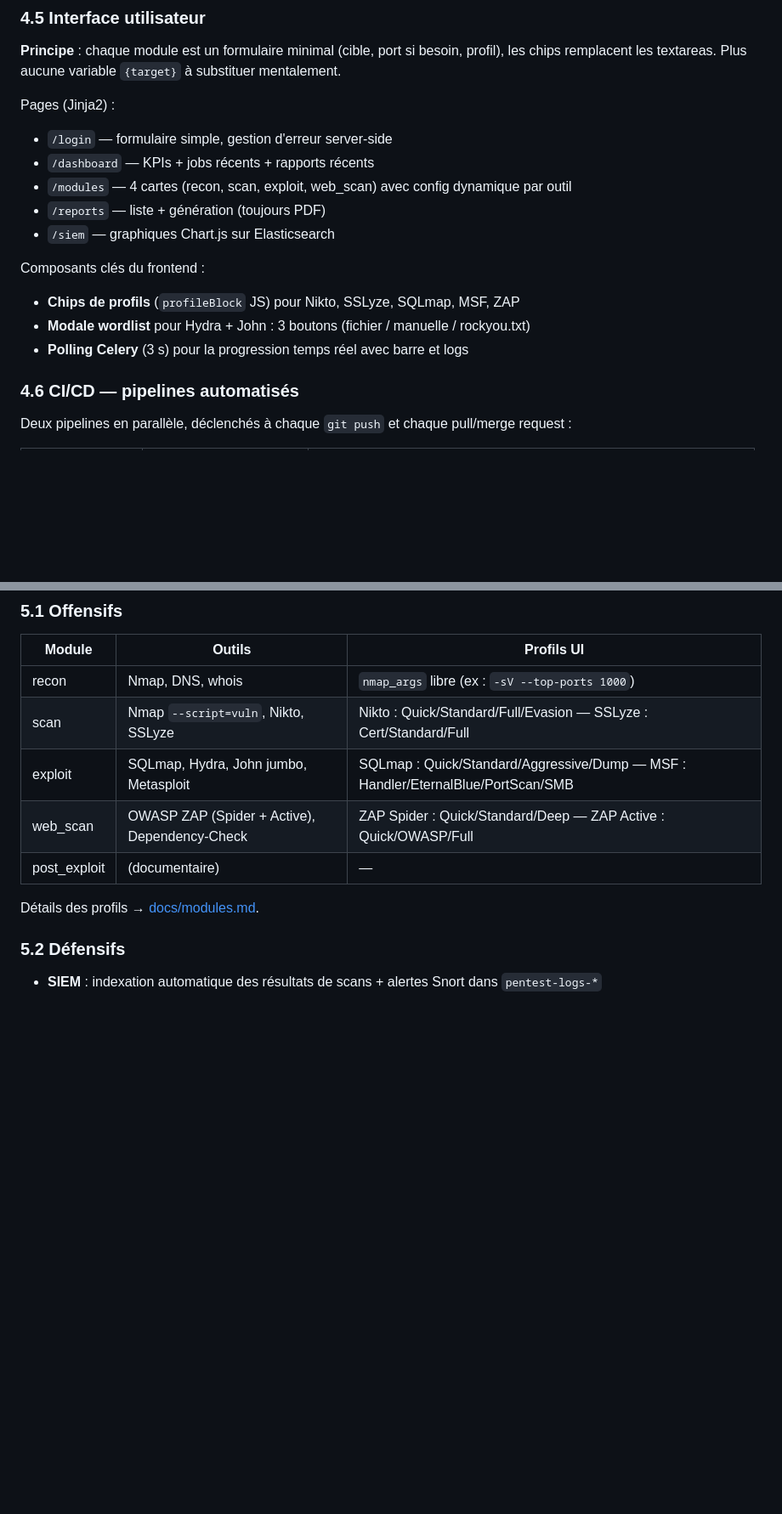
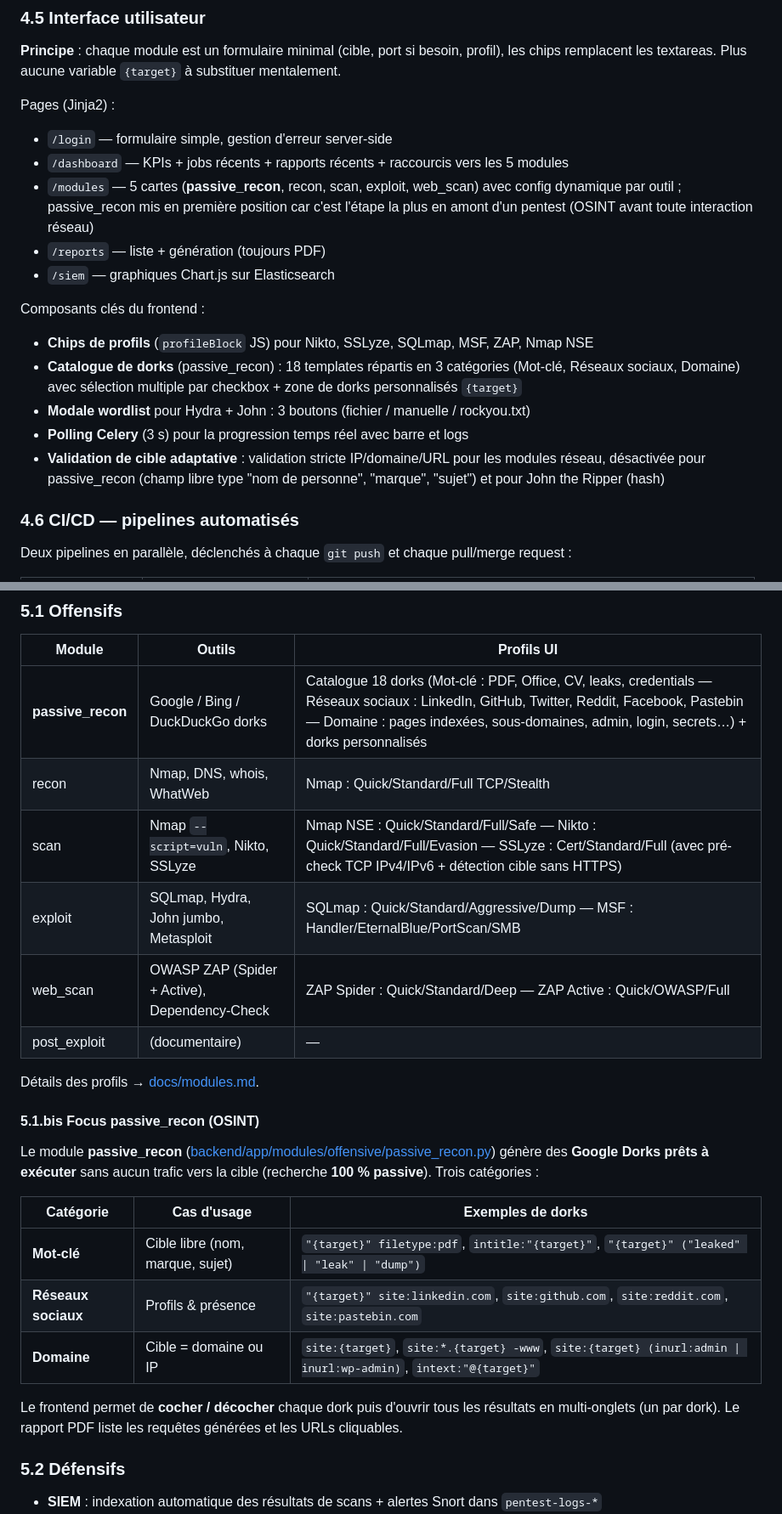
Before and after one commit to Vyuob/toolbox-m1, a Markdown page: docs/rapport_final_groupe.md, 2 parts joined by grey strips. Shown at 85% size. GitHub-like rendering; blank space fills up the shorter version.

```diff
--- a/docs/rapport_final_groupe.md
+++ b/docs/rapport_final_groupe.md
@@ -184,16 +190,18 @@ Outils pré-installés : `nmap 7.99`, `nikto 2.6`, `sqlmap 1.10`, `hydra 9.6`, `
 Pages (Jinja2) :
 
 - `/login` — formulaire simple, gestion d'erreur server-side
-- `/dashboard` — KPIs + jobs récents + rapports récents
-- `/modules` — 4 cartes (recon, scan, exploit, web_scan) avec config dynamique par outil
+- `/dashboard` — KPIs + jobs récents + rapports récents + raccourcis vers les 5 modules
+- `/modules` — 5 cartes (**passive_recon**, recon, scan, exploit, web_scan) avec config dynamique par outil ; passive_recon mis en première position car c'est l'étape la plus en amont d'un pentest (OSINT avant toute interaction réseau)
 - `/reports` — liste + génération (toujours PDF)
 - `/siem` — graphiques Chart.js sur Elasticsearch
 
 Composants clés du frontend :
 
-- **Chips de profils** (`profileBlock` JS) pour Nikto, SSLyze, SQLmap, MSF, ZAP
+- **Chips de profils** (`profileBlock` JS) pour Nikto, SSLyze, SQLmap, MSF, ZAP, Nmap NSE
+- **Catalogue de dorks** (passive_recon) : 18 templates répartis en 3 catégories (Mot-clé, Réseaux sociaux, Domaine) avec sélection multiple par checkbox + zone de dorks personnalisés `{target}`
 - **Modale wordlist** pour Hydra + John : 3 boutons (fichier / manuelle / rockyou.txt)
 - **Polling Celery** (3 s) pour la progression temps réel avec barre et logs
+- **Validation de cible adaptative** : validation stricte IP/domaine/URL pour les modules réseau, désactivée pour passive_recon (champ libre type "nom de personne", "marque", "sujet") et pour John the Ripper (hash)
 
 ### 4.6 CI/CD — pipelines automatisés
 
@@ -248,13 +256,26 @@ La fonction `_build_tools_sections(result)` normalise les champs `command`, `out
 
 | Module | Outils | Profils UI |
 |--------|--------|------------|
-| recon | Nmap, DNS, whois | `nmap_args` libre (ex : `-sV --top-ports 1000`) |
-| scan | Nmap `--script=vuln`, Nikto, SSLyze | Nikto : Quick/Standard/Full/Evasion — SSLyze : Cert/Standard/Full |
+| **passive_recon** | Google / Bing / DuckDuckGo dorks | Catalogue 18 dorks (Mot-clé : PDF, Office, CV, leaks, credentials — Réseaux sociaux : LinkedIn, GitHub, Twitter, Reddit, Facebook, Pastebin — Domaine : pages indexées, sous-domaines, admin, login, secrets…) + dorks personnalisés |
+| recon | Nmap, DNS, whois, WhatWeb | Nmap : Quick/Standard/Full TCP/Stealth |
+| scan | Nmap `--script=vuln`, Nikto, SSLyze | Nmap NSE : Quick/Standard/Full/Safe — Nikto : Quick/Standard/Full/Evasion — SSLyze : Cert/Standard/Full (avec pré-check TCP IPv4/IPv6 + détection cible sans HTTPS) |
 | exploit | SQLmap, Hydra, John jumbo, Metasploit | SQLmap : Quick/Standard/Aggressive/Dump — MSF : Handler/EternalBlue/PortScan/SMB |
 | web_scan | OWASP ZAP (Spider + Active), Dependency-Check | ZAP Spider : Quick/Standard/Deep — ZAP Active : Quick/OWASP/Full |
 | post_exploit | (documentaire) | — |
 
 Détails des profils → [docs/modules.md](modules.md).
+
+#### 5.1.bis Focus passive_recon (OSINT)
+
+Le module **passive_recon** ([backend/app/modules/offensive/passive_recon.py](../backend/app/modules/offensive/passive_recon.py)) génère des **Google Dorks prêts à exécuter** sans aucun trafic vers la cible (recherche **100 % passive**). Trois catégories :
+
+| Catégorie | Cas d'usage | Exemples de dorks |
+|----------|-------------|-------------------|
+| **Mot-clé** | Cible libre (nom, marque, sujet) | `"{target}" filetype:pdf`, `intitle:"{target}"`, `"{target}" ("leaked" \| "leak" \| "dump")` |
+| **Réseaux sociaux** | Profils & présence | `"{target}" site:linkedin.com`, `site:github.com`, `site:reddit.com`, `site:pastebin.com` |
+| **Domaine** | Cible = domaine ou IP | `site:{target}`, `site:*.{target} -www`, `site:{target} (inurl:admin \| inurl:wp-admin)`, `intext:"@{target}"` |
+
+Le frontend permet de **cocher / décocher** chaque dork puis d'ouvrir tous les résultats en multi-onglets (un par dork). Le rapport PDF liste les requêtes générées et les URLs cliquables.
 
 ### 5.2 Défensifs
 
```
Also changed, not shown: other parts of docs/rapport_final_groupe.md (+41 -16 lines).
